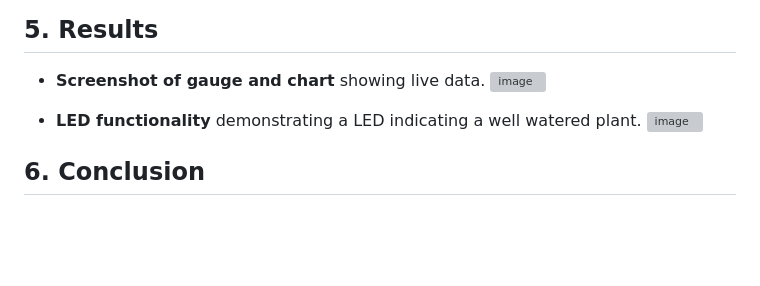
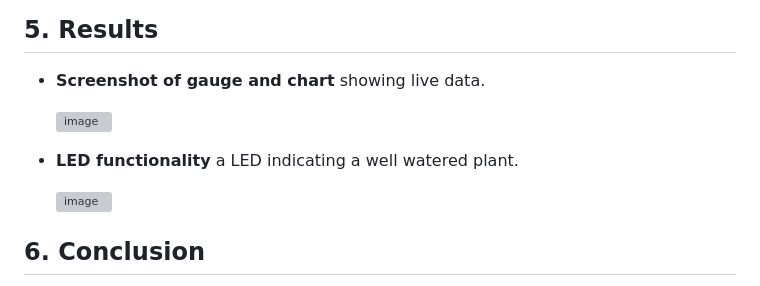
Before and after one commit to EnglaS/plant-dashboard, a Markdown page: README.md, the part around the change. GitHub-like rendering; blank space fills up the shorter version; grey boxes are pictures that could not be loaded.

```diff
--- a/README.md
+++ b/README.md
@@ -293,9 +293,11 @@ Show the HTML/JS that renders the gauge and time-series chart using Chart.js:
 ## 5. Results
 
 - **Screenshot of gauge and chart** showing live data.
+
   ![image](https://github.com/user-attachments/assets/e64d4a47-b9ad-4cca-a119-2b70c3515976)
 
-- **LED functionality** demonstrating a LED indicating a well watered plant.
+- **LED functionality** a LED indicating a well watered plant.
+
   ![image](https://github.com/user-attachments/assets/4fe4bbca-3b5c-4885-8e20-75eefddd8b3a)
 
 
```
